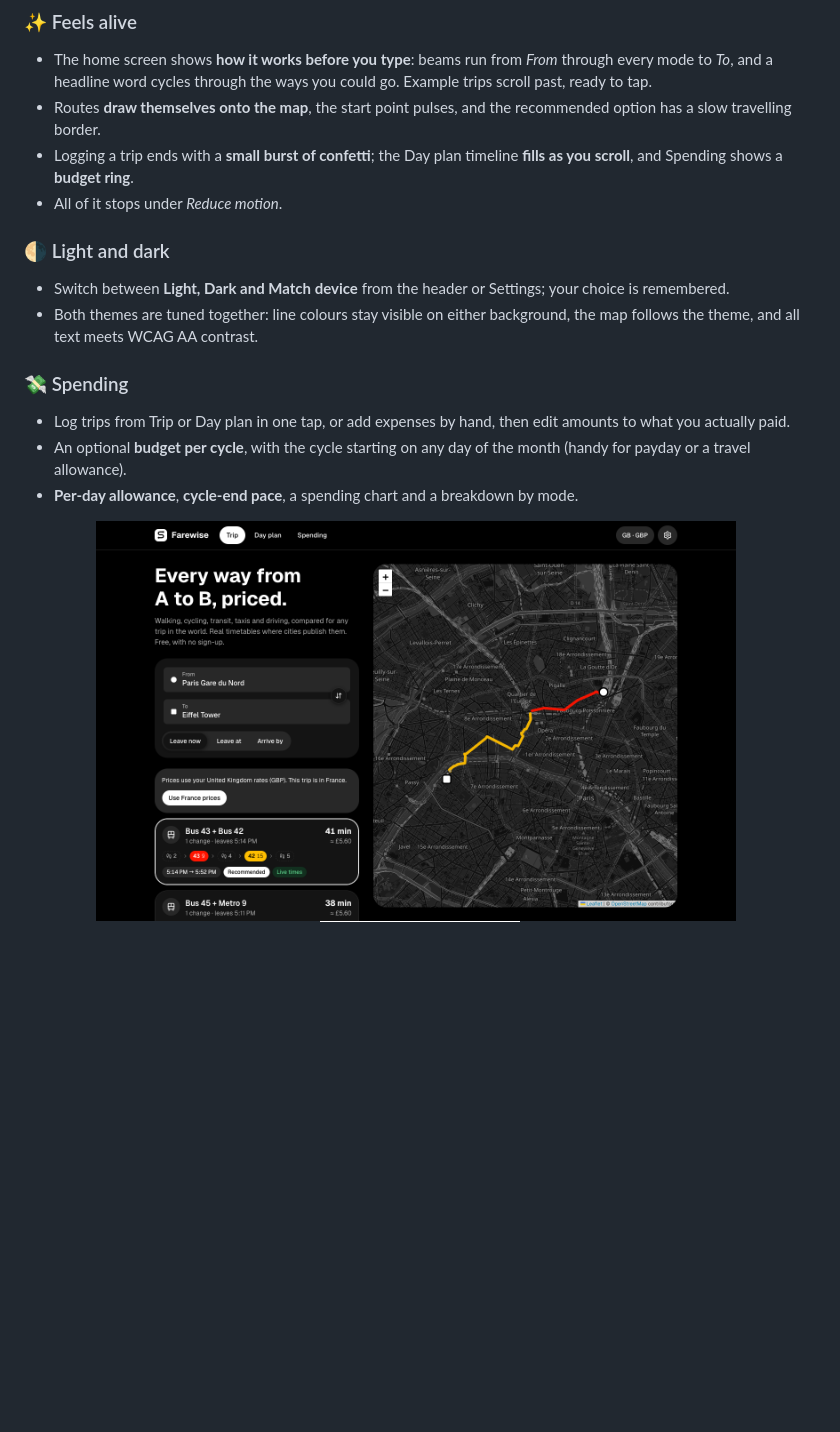
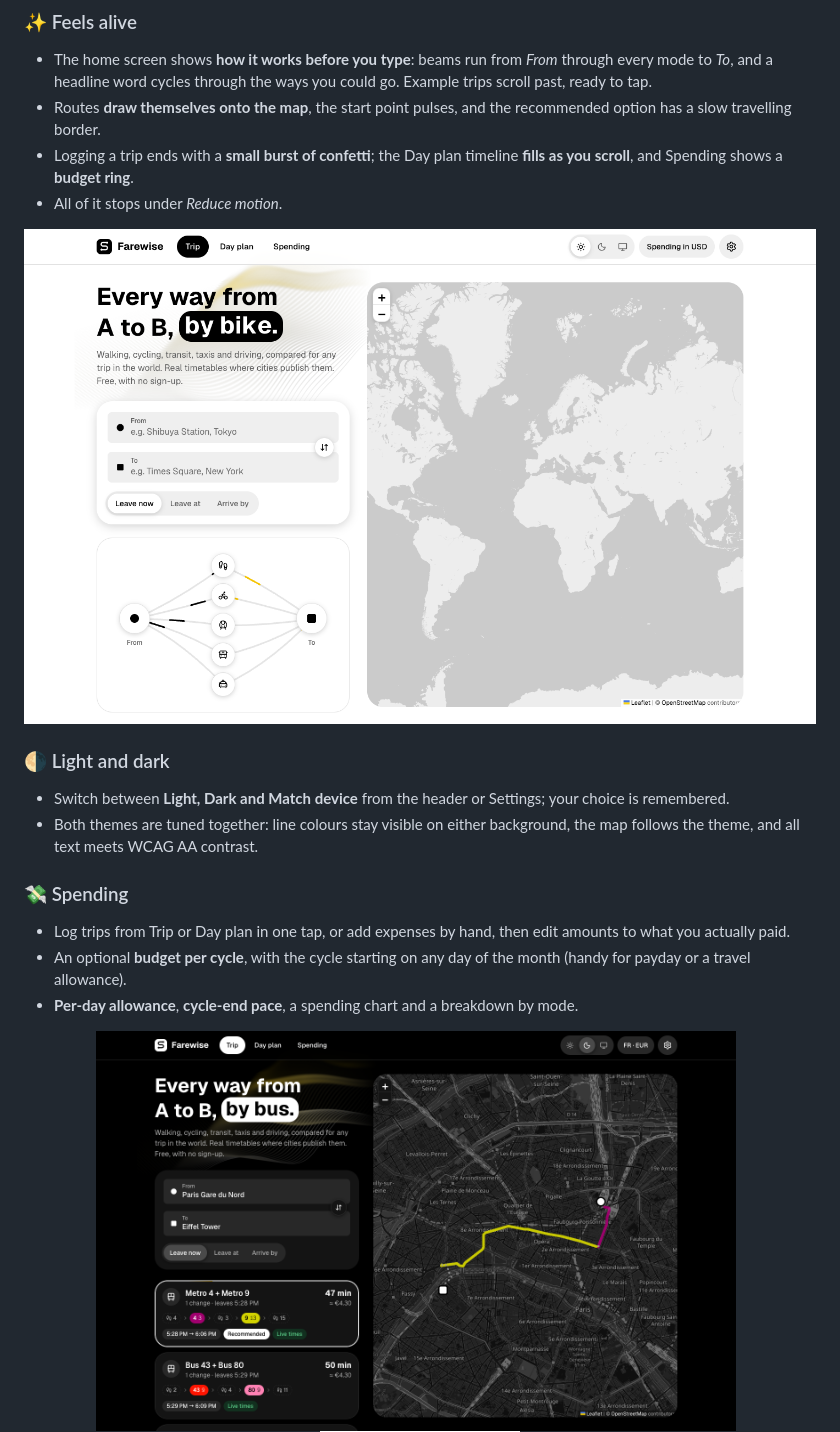
Before and after one commit to Advk2k4/farewise, a Markdown page: README.md, the part around the change. Rendered like a GitHub page; pictures changed too: docs/screenshots/home.png (added), docs/screenshots/mobile.png, docs/screenshots/trip-dark.png; blank space fills up the shorter version.

```diff
--- a/README.md
+++ b/README.md
@@ -43,6 +43,8 @@ Free, no sign-up, no API keys. It works on phone and laptop, with a light, dark
 - Routes **draw themselves onto the map**, the start point pulses, and the recommended option has a slow travelling border.
 - Logging a trip ends with a **small burst of confetti**; the Day plan timeline **fills as you scroll**, and Spending shows a **budget ring**.
 - All of it stops under *Reduce motion*.
+
+![The home screen: beams show every mode between From and To before you type](docs/screenshots/home.png)
 
 ### 🌗 Light and dark
 - Switch between **Light, Dark and Match device** from the header or Settings; your choice is remembered.
```
Also changed, not shown: docs/screenshots/day-plan.png, docs/screenshots/india.png, docs/screenshots/trip.png, 1 other file.
